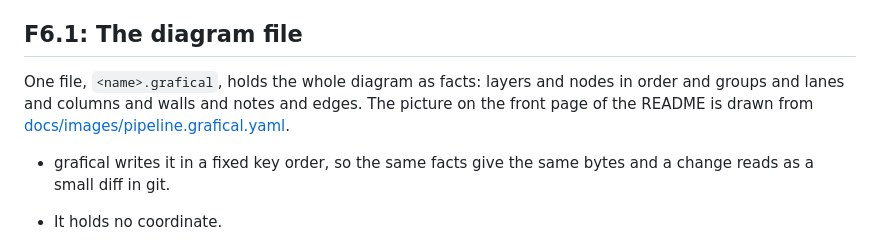
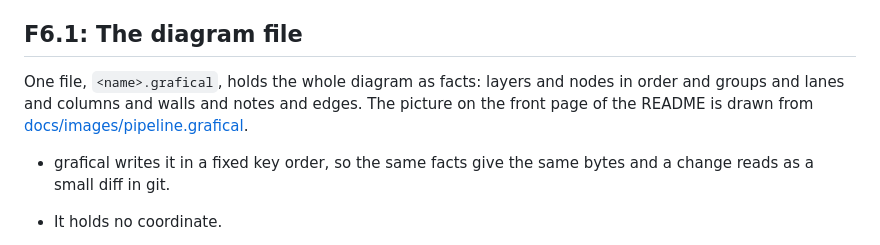
Before and after one commit to jinhuang712/grafical, a Markdown page: features/F6-output.md, the part around the change. GitHub-like rendering.

```diff
--- a/features/F6-output.md
+++ b/features/F6-output.md
@@ -13,7 +13,7 @@ What a diagram leaves behind: one file in git, the pictures drawn from it, a win
 
 ## F6.1: The diagram file
 
-One file, `<name>.grafical`, holds the whole diagram as facts: layers and nodes in order and groups and lanes and columns and walls and notes and edges. The picture on the front page of the README is drawn from [docs/images/pipeline.grafical.yaml](../docs/images/pipeline.grafical.yaml).
+One file, `<name>.grafical`, holds the whole diagram as facts: layers and nodes in order and groups and lanes and columns and walls and notes and edges. The picture on the front page of the README is drawn from [docs/images/pipeline.grafical](../docs/images/pipeline.grafical).
 
 - grafical writes it in a fixed key order, so the same facts give the same bytes and a change reads as a small diff in git.
 - It holds no coordinate.
```
Also changed, not shown: README.md (+1 -1 lines), plan/ROADMAP.md (+2 -5 lines), docs/images/order-flow-after.png, docs/images/order-flow-before.png, docs/images/pipeline.png, 4 other files.
